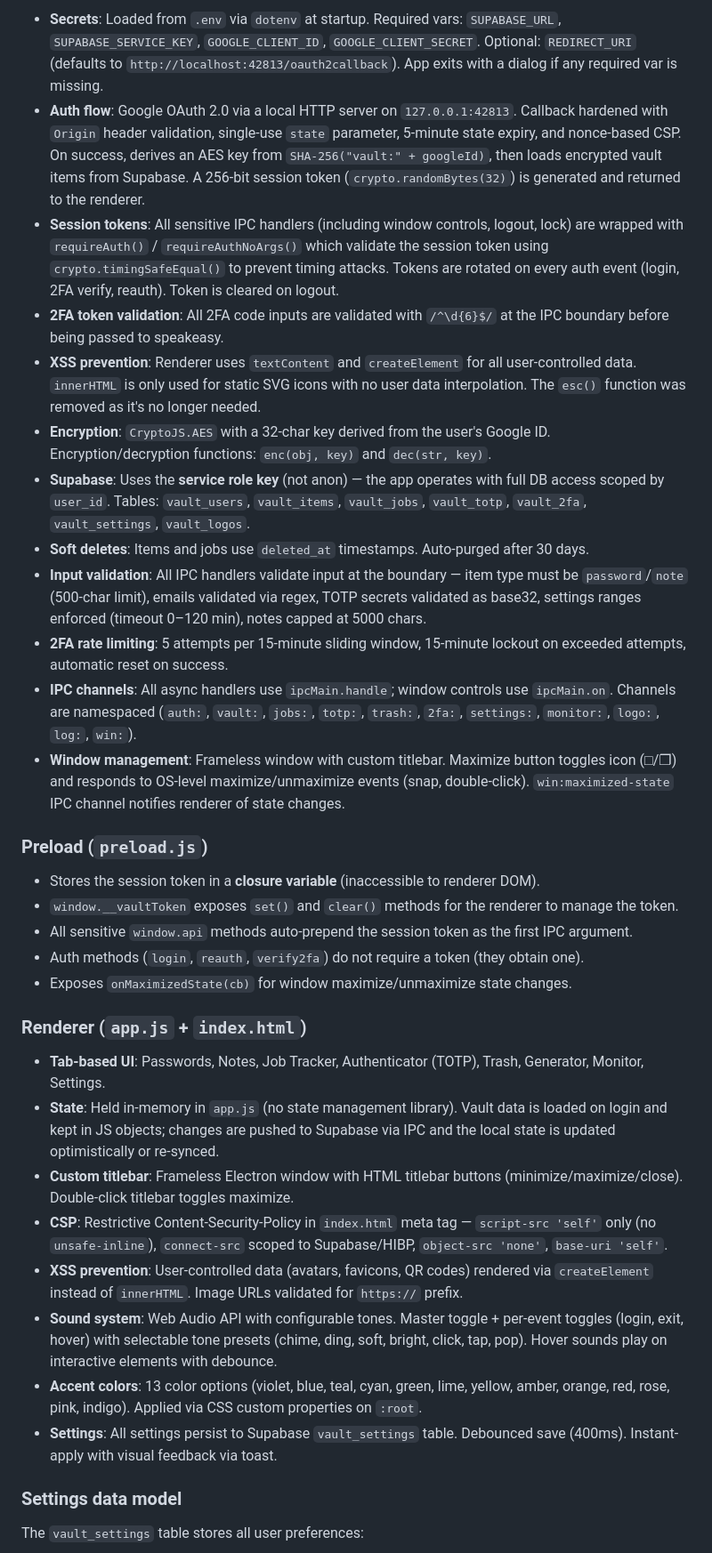
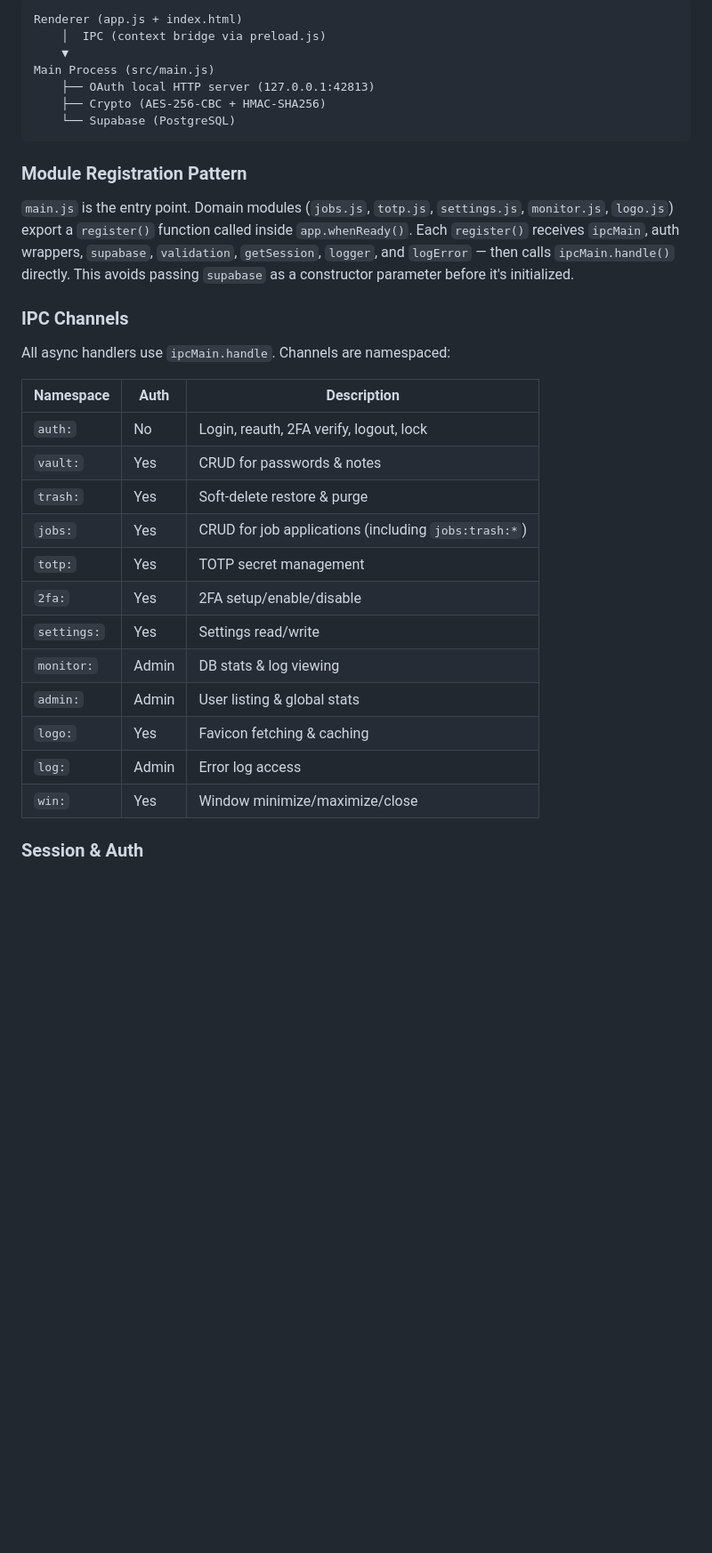
Before and after one commit to yassine808/drive-vault-app, a Markdown page: CLAUDE.md, the part around one of its changes. Shown at 89% size. Rendered like a GitHub page; blank space fills up the shorter version.

````diff
--- a/CLAUDE.md
+++ b/CLAUDE.md
@@ -38,37 +46,36 @@ The codebase is intentionally minimal — no frontend framework, no build step f
 
-- **Secrets**: Loaded from `.env` via `dotenv` at startup. Required vars: `SUPABASE_URL`, `SUPABASE_SERVICE_KEY`, `GOOGLE_CLIENT_ID`, `GOOGLE_CLIENT_SECRET`. Optional: `REDIRECT_URI` (defaults to `http://localhost:42813/oauth2callback`). App exits with a dialog if any required var is missing.
-- **Auth flow**: Google OAuth 2.0 via a local HTTP server on `127.0.0.1:42813`. Callback hardened with `Origin` header validation, single-use `state` parameter, 5-minute state expiry, and nonce-based CSP. On success, derives an AES key from `SHA-256("vault:" + googleId)`, then loads encrypted vault items from Supabase. A 256-bit session token (`crypto.randomBytes(32)`) is generated and returned to the renderer.
-- **Session tokens**: All sensitive IPC handlers (including window controls, logout, lock) are wrapped with `requireAuth()` / `requireAuthNoArgs()` which validate the session token using `crypto.timingSafeEqual()` to prevent timing attacks. Tokens are rotated on every auth event (login, 2FA verify, reauth). Token is cleared on logout.
-- **2FA token validation**: All 2FA code inputs are validated with `/^\d{6}$/` at the IPC boundary before being passed to speakeasy.
-- **XSS prevention**: Renderer uses `textContent` and `createElement` for all user-controlled data. `innerHTML` is only used for static SVG icons with no user data interpolation. The `esc()` function was removed as it's no longer needed.
-- **Encryption**: `CryptoJS.AES` with a 32-char key derived from the user's Google ID. Encryption/decryption functions: `enc(obj, key)` and `dec(str, key)`.
-- **Supabase**: Uses the **service role key** (not anon) — the app operates with full DB access scoped by `user_id`. Tables: `vault_users`, `vault_items`, `vault_jobs`, `vault_totp`, `vault_2fa`, `vault_settings`, `vault_logos`.
-- **Soft deletes**: Items and jobs use `deleted_at` timestamps. Auto-purged after 30 days.
-- **Input validation**: All IPC handlers validate input at the boundary — item type must be `password`/`note` (500-char limit), emails validated via regex, TOTP secrets validated as base32, settings ranges enforced (timeout 0–120 min), notes capped at 5000 chars.
-- **2FA rate limiting**: 5 attempts per 15-minute sliding window, 15-minute lockout on exceeded attempts, automatic reset on success.
-- **IPC channels**: All async handlers use `ipcMain.handle`; window controls use `ipcMain.on`. Channels are namespaced (`auth:`, `vault:`, `jobs:`, `totp:`, `trash:`, `2fa:`, `settings:`, `monitor:`, `logo:`, `log:`, `win:`).
-- **Window management**: Frameless window with custom titlebar. Maximize button toggles icon (□/❐) and responds to OS-level maximize/unmaximize events (snap, double-click). `win:maximized-state` IPC channel notifies renderer of state changes.
+```
+Renderer (app.js + index.html)
+    │  IPC (context bridge via preload.js)
+    ▼
+Main Process (src/main.js)
+    ├── OAuth local HTTP server (127.0.0.1:42813)
+    ├── Crypto (AES-256-CBC + HMAC-SHA256)
+    └── Supabase (PostgreSQL)
+```
 
-### Preload (`preload.js`)
+### Module Registration Pattern
 
-- Stores the session token in a **closure variable** (inaccessible to renderer DOM).
-- `window.__vaultToken` exposes `set()` and `clear()` methods for the renderer to manage the token.
-- All sensitive `window.api` methods auto-prepend the session token as the first IPC argument.
-- Auth methods (`login`, `reauth`, `verify2fa`) do not require a token (they obtain one).
-- Exposes `onMaximizedState(cb)` for window maximize/unmaximize state changes.
+`main.js` is the entry point. Domain modules (`jobs.js`, `totp.js`, `settings.js`, `monitor.js`, `logo.js`) export a `register()` function called inside `app.whenReady()`. Each `register()` receives `ipcMain`, auth wrappers, `supabase`, `validation`, `getSession`, `logger`, and `logError` — then calls `ipcMain.handle()` directly. This avoids passing `supabase` as a constructor parameter before it's initialized.
 
-### Renderer (`app.js` + `index.html`)
+### IPC Channels
 
-- **Tab-based UI**: Passwords, Notes, Job Tracker, Authenticator (TOTP), Trash, Generator, Monitor, Settings.
-- **State**: Held in-memory in `app.js` (no state management library). Vault data is loaded on login and kept in JS objects; changes are pushed to Supabase via IPC and the local state is updated optimistically or re-synced.
-- **Custom titlebar**: Frameless Electron window with HTML titlebar buttons (minimize/maximize/close). Double-click titlebar toggles maximize.
-- **CSP**: Restrictive Content-Security-Policy in `index.html` meta tag — `script-src 'self'` only (no `unsafe-inline`), `connect-src` scoped to Supabase/HIBP, `object-src 'none'`, `base-uri 'self'`.
-- **XSS prevention**: User-controlled data (avatars, favicons, QR codes) rendered via `createElement` instead of `innerHTML`. Image URLs validated for `https://` prefix.
-- **Sound system**: Web Audio API with configurable tones. Master toggle + per-event toggles (login, exit, hover) with selectable tone presets (chime, ding, soft, bright, click, tap, pop). Hover sounds play on interactive elements with debounce.
-- **Accent colors**: 13 color options (violet, blue, teal, cyan, green, lime, yellow, amber, orange, red, rose, pink, indigo). Applied via CSS custom properties on `:root`.
-- **Settings**: All settings persist to Supabase `vault_settings` table. Debounced save (400ms). Instant-apply with visual feedback via toast.
+All async handlers use `ipcMain.handle`. Channels are namespaced:
 
-### Settings data model
+| Namespace | Auth | Description |
+|---|---|---|
+| `auth:` | No | Login, reauth, 2FA verify, logout, lock |
+| `vault:` | Yes | CRUD for passwords & notes |
+| `trash:` | Yes | Soft-delete restore & purge |
+| `jobs:` | Yes | CRUD for job applications (including `jobs:trash:*`) |
+| `totp:` | Yes | TOTP secret management |
+| `2fa:` | Yes | 2FA setup/enable/disable |
+| `settings:` | Yes | Settings read/write |
+| `monitor:` | Admin | DB stats & log viewing |
+| `admin:` | Admin | User listing & global stats |
+| `logo:` | Yes | Favicon fetching & caching |
+| `log:` | Admin | Error log access |
+| `win:` | Yes | Window minimize/maximize/close |
 
-The `vault_settings` table stores all user preferences:
+### Session & Auth
 
````
Also changed, not shown: other parts of CLAUDE.md (+89 -56 lines).
